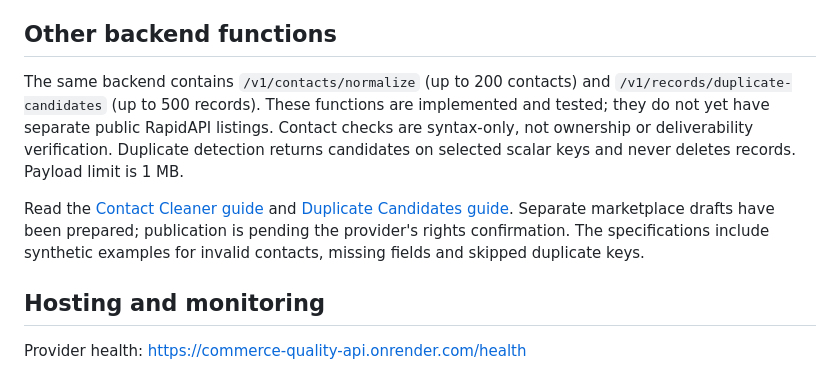
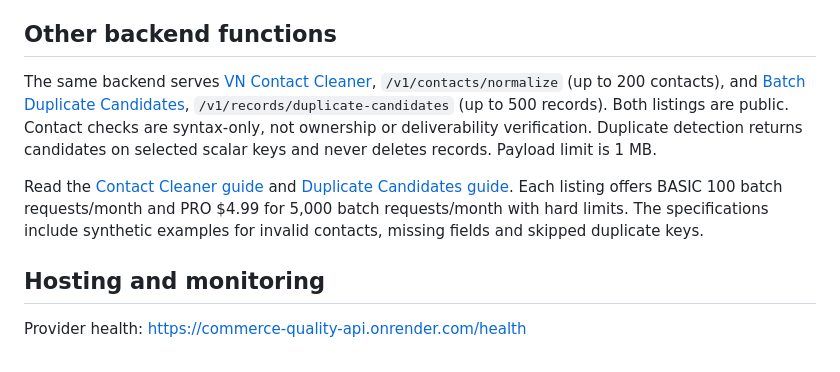
Before and after one commit to tuyentn23-dot/commerce-quality-api, a Markdown page: README.md, the part around the change. Drawn GitHub-style.

Commit message:
Link public contact and duplicate APIs with batch quotas

```diff
--- a/README.md
+++ b/README.md
@@ -24,9 +24,9 @@ Checks: total = subtotal + tax + shipping - discount; subtotal equals supplied l
 
 ## Other backend functions
 
-The same backend contains `/v1/contacts/normalize` (up to 200 contacts) and `/v1/records/duplicate-candidates` (up to 500 records). These functions are implemented and tested; they do not yet have separate public RapidAPI listings. Contact checks are syntax-only, not ownership or deliverability verification. Duplicate detection returns candidates on selected scalar keys and never deletes records. Payload limit is 1 MB.
+The same backend serves [VN Contact Cleaner](https://rapidapi.com/tuyentn23/api/vn-contact-cleaner), `/v1/contacts/normalize` (up to 200 contacts), and [Batch Duplicate Candidates](https://rapidapi.com/tuyentn23/api/batch-duplicate-candidates), `/v1/records/duplicate-candidates` (up to 500 records). Both listings are public. Contact checks are syntax-only, not ownership or deliverability verification. Duplicate detection returns candidates on selected scalar keys and never deletes records. Payload limit is 1 MB.
 
-Read the [Contact Cleaner guide](listing/CONTACTS.md) and [Duplicate Candidates guide](listing/DUPLICATES.md). Separate marketplace drafts have been prepared; publication is pending the provider's rights confirmation. The specifications include synthetic examples for invalid contacts, missing fields and skipped duplicate keys.
+Read the [Contact Cleaner guide](listing/CONTACTS.md) and [Duplicate Candidates guide](listing/DUPLICATES.md). Each listing offers BASIC 100 batch requests/month and PRO $4.99 for 5,000 batch requests/month with hard limits. The specifications include synthetic examples for invalid contacts, missing fields and skipped duplicate keys.
 
 ## Hosting and monitoring
 
```
